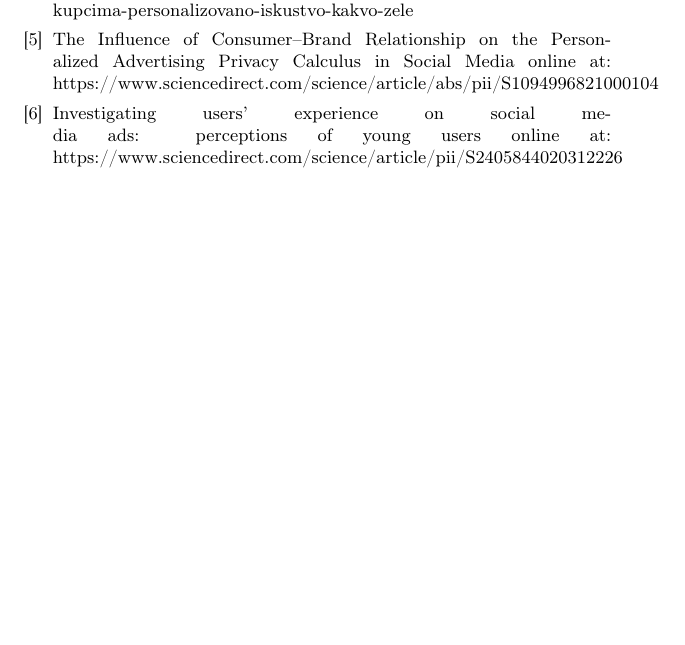
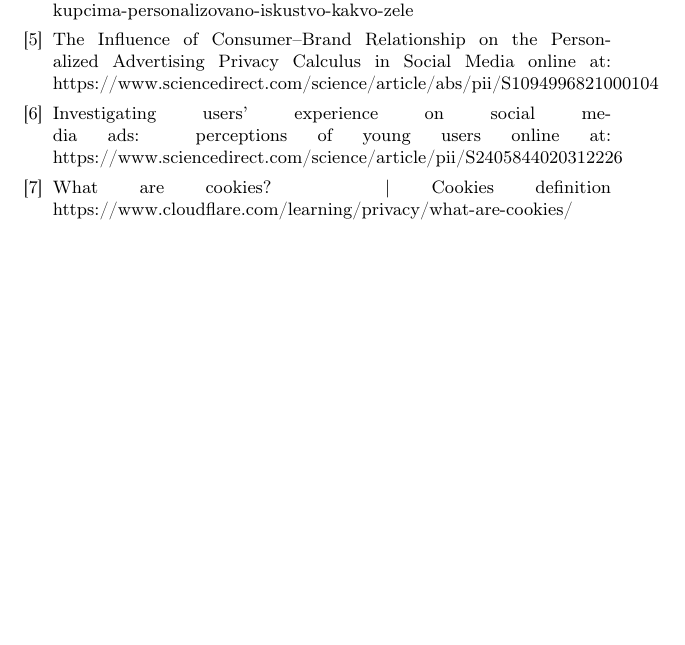
Before and after one commit to natalijapavlicevic/2_TNP2022, a LaTeX document (2_PavlicevicMaksimovicMarkovicDamnjanovic.tex): part of page 6 of 6, cut so that both start at the same text, the shorter picture padded with empty space. Compiled offline with pdfLaTeX.

Commit message:
Update 2_PavlicevicMaksimovicMarkovicDamnjanovic.tex

```diff
--- a/2_PavlicevicMaksimovicMarkovicDamnjanovic.tex
+++ b/2_PavlicevicMaksimovicMarkovicDamnjanovic.tex
@@ -148,6 +148,8 @@
 
 				\bibitem{personalizacija} Investigating users’ experience on social media ads: perceptions of young users online at: https://www.sciencedirect.com/science/article/pii/S2405844020312226
 
+				\bibitem{kolacici} What are cookies? | Cookies definition https://www.cloudflare.com/learning/privacy/what-are-cookies/
+
 
 			\end{thebibliography}
 
```
